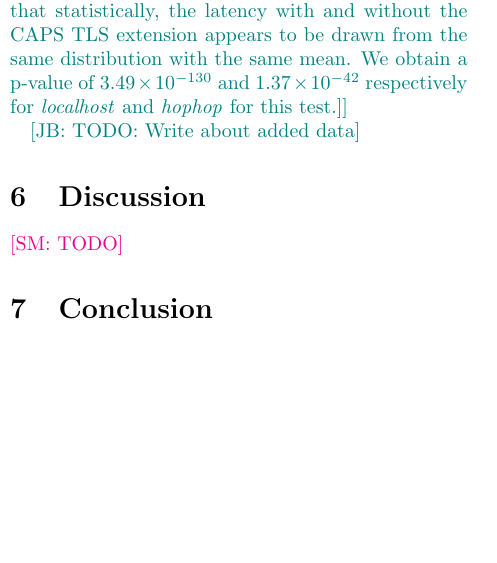
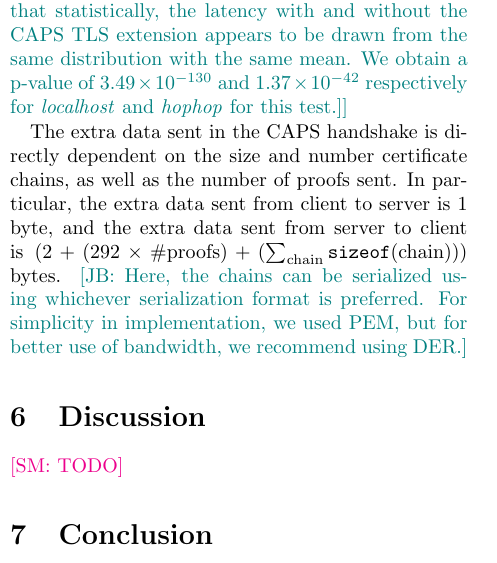
Before and after one commit to syclops/caps, a LaTeX document (doc/paper/paper.tex, which reads doc/paper/sec/evaluation.tex): part of one column of page 15 of 17, cut so that both start at the same text, the shorter picture padded with empty space. Compiled offline with pdfLaTeX; a LaTeX package or settings file that is missing is left out.

Commit message:
Add info about the extra data sent in handshake

```diff
--- a/doc/paper/sec/evaluation.tex
+++ b/doc/paper/sec/evaluation.tex
@@ -339,7 +339,15 @@ measurement fluctuations, when we look at 90\% confidence intervals.
   $3.49 \times 10^{-130}$ and $1.37 \times 10^{-42}$ respectively for
   \emph{localhost} and \emph{hophop} for this test.]}
 
-\jay{TODO: Write about added data}
+The extra data sent in the \ac{name} handshake is directly dependent
+on the size and number certificate chains, as well as the number of
+proofs sent. In particular, the extra data sent from client to server
+is 1 byte, and the extra data sent from server to client is
+$(2 + (292 \times \text{\#proofs}) +
+(\sum_{\text{chain}}\texttt{sizeof}(\text{chain})))$ bytes. \jay{Here,
+  the chains can be serialized using whichever serialization format is
+  preferred. For simplicity in implementation, we used PEM, but for
+  better use of bandwidth, we recommend using DER.}
 
 %\subsection{Log Aggregator}
 
```
